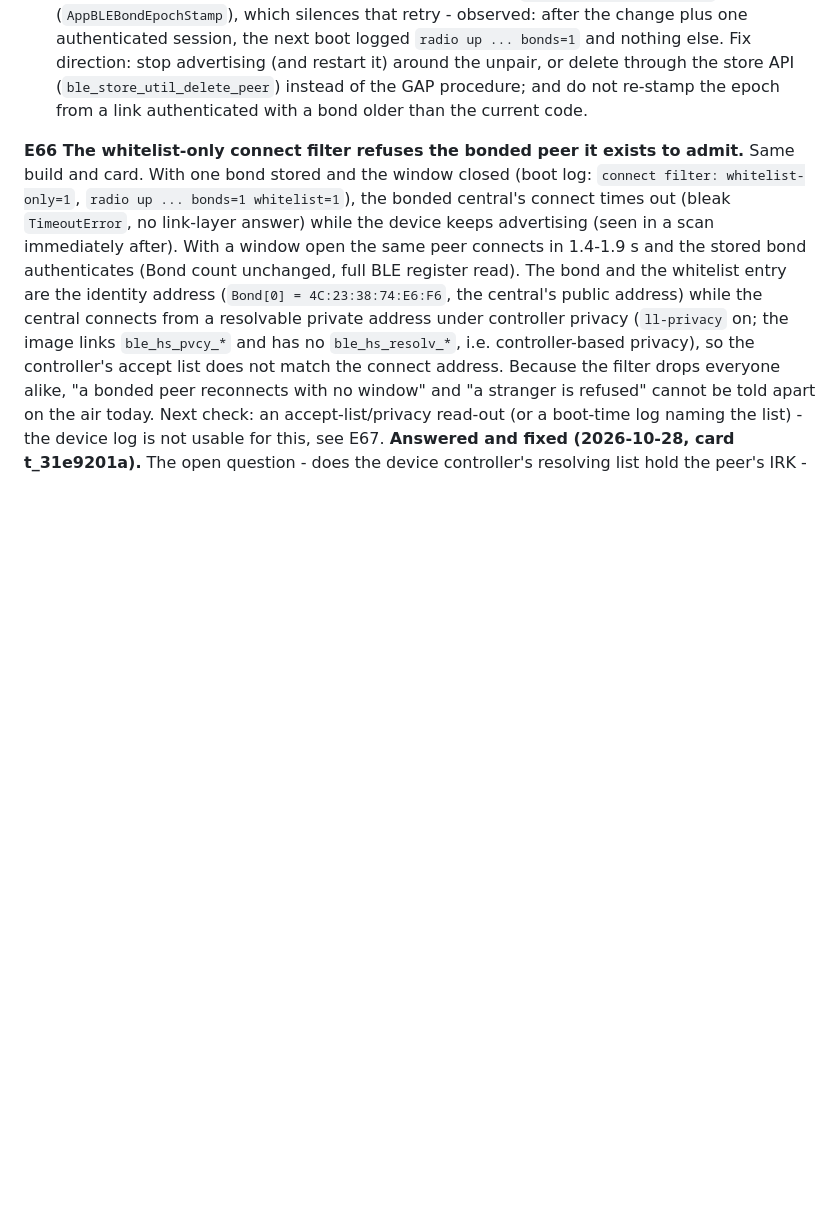
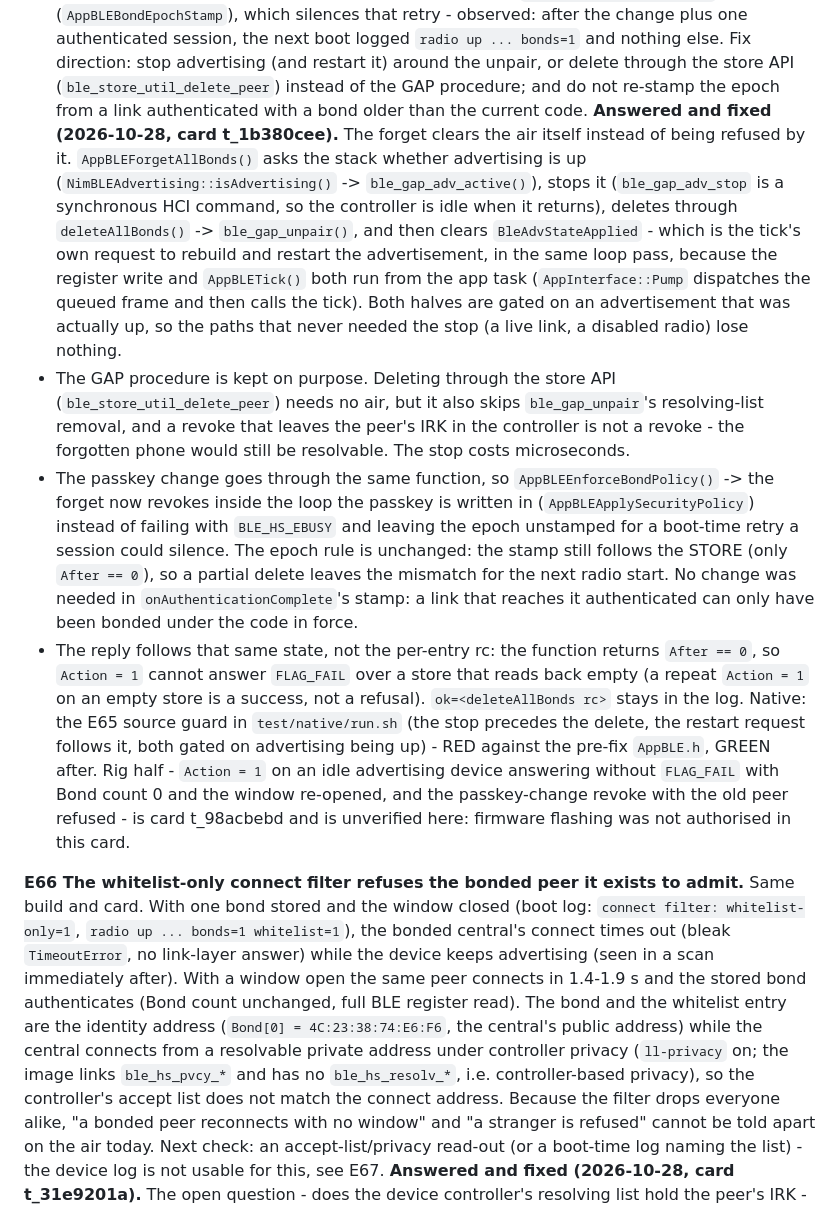
Before and after one commit to AkyirrDFaux/tamu, a Markdown page: Issues.md, the part around the change. Rendered like a GitHub page; blank space fills up the shorter version.

Commit message:
Issues: E65 answered and fixed - the bond forget clears the air itself

```diff
--- a/Issues.md
+++ b/Issues.md
@@ -594,6 +594,34 @@ whenever no session is up (E64), so that is the normal state:
 Fix direction: stop advertising (and restart it) around the unpair, or delete through the store API
 (`ble_store_util_delete_peer`) instead of the GAP procedure; and do not re-stamp the epoch from a
 link authenticated with a bond older than the current code.
+**Answered and fixed (2026-10-28, card t_1b380cee).** The forget clears the air itself instead of
+being refused by it. `AppBLEForgetAllBonds()` asks the stack whether advertising is up
+(`NimBLEAdvertising::isAdvertising()` -> `ble_gap_adv_active()`), stops it (`ble_gap_adv_stop` is a
+synchronous HCI command, so the controller is idle when it returns), deletes through
+`deleteAllBonds()` -> `ble_gap_unpair()`, and then clears `BleAdvStateApplied` - which is the tick's
+own request to rebuild and restart the advertisement, in the same loop pass, because the register
+write and `AppBLETick()` both run from the app task (`AppInterface::Pump` dispatches the queued
+frame and then calls the tick). Both halves are gated on an advertisement that was actually up, so
+the paths that never needed the stop (a live link, a disabled radio) lose nothing.
+- The GAP procedure is kept on purpose. Deleting through the store API
+  (`ble_store_util_delete_peer`) needs no air, but it also skips `ble_gap_unpair`'s resolving-list
+  removal, and a revoke that leaves the peer's IRK in the controller is not a revoke - the
+  forgotten phone would still be resolvable. The stop costs microseconds.
+- The passkey change goes through the same function, so `AppBLEEnforceBondPolicy()` -> the forget
+  now revokes inside the loop the passkey is written in (`AppBLEApplySecurityPolicy`) instead of
+  failing with `BLE_HS_EBUSY` and leaving the epoch unstamped for a boot-time retry a session could
+  silence. The epoch rule is unchanged: the stamp still follows the STORE (only `After == 0`), so a
+  partial delete leaves the mismatch for the next radio start. No change was needed in
+  `onAuthenticationComplete`'s stamp: a link that reaches it authenticated can only have been
+  bonded under the code in force.
+- The reply follows that same state, not the per-entry rc: the function returns `After == 0`, so
+  `Action = 1` cannot answer `FLAG_FAIL` over a store that reads back empty (a repeat `Action = 1`
+  on an empty store is a success, not a refusal). `ok=<deleteAllBonds rc>` stays in the log.
+Native: the E65 source guard in `test/native/run.sh` (the stop precedes the delete, the restart
+request follows it, both gated on advertising being up) - RED against the pre-fix `AppBLE.h`, GREEN
+after. Rig half - `Action = 1` on an idle advertising device answering without `FLAG_FAIL` with
+Bond count 0 and the window re-opened, and the passkey-change revoke with the old peer refused - is
+card t_98acbebd and is unverified here: firmware flashing was not authorised in this card.
 
 **E66 The whitelist-only connect filter refuses the bonded peer it exists to admit.** Same build and
 card. With one bond stored and the window closed (boot log: `connect filter: whitelist-only=1`,
```
